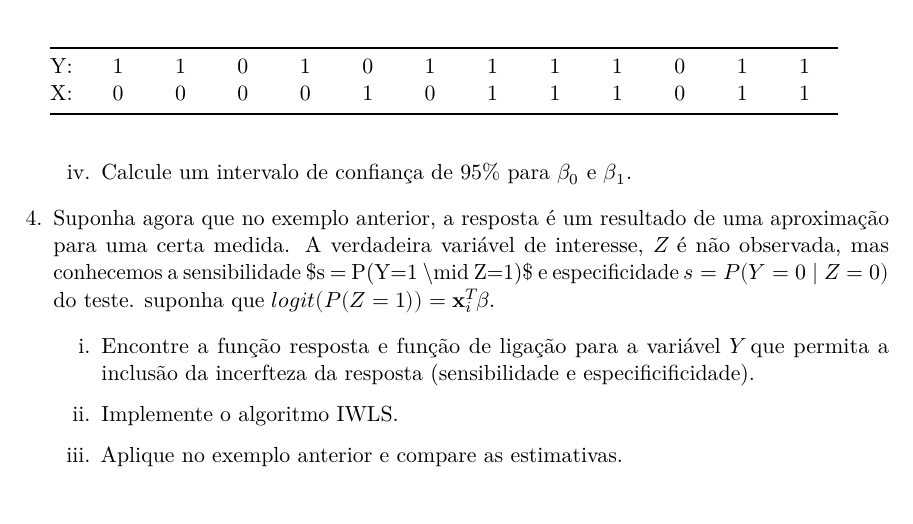
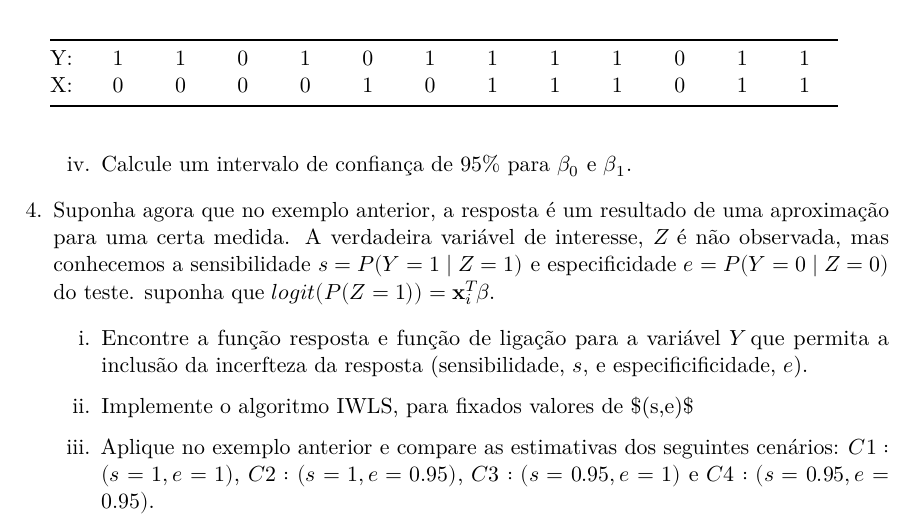
Before and after one commit to lsbastos/md32, a Quarto document (listas/l3.qmd): part of page 2 of 2, cut so that both start at the same text. The pictures show the output file listas/l3.pdf that the author committed with the source.

Commit message:
update l3 (fixing exercise 4)

```diff
--- a/listas/l3.qmd
+++ b/listas/l3.qmd
@@ -36,10 +34,10 @@ editor: visual
 
     iv. Calcule um intervalo de confiança de 95% para $\beta_0$ e $\beta_1$.
 
-4.  Suponha agora que no exemplo anterior, a resposta é um resultado de uma aproximação para uma certa medida. A verdadeira variável de interesse, $Z$ é não observada, mas conhecemos a sensibilidade \$s = P(Y=1 \\mid Z=1)\$ e especificidade $s = P(Y=0  \mid Z=0)$ do teste. suponha que $logit(P(Z=1)) = \mathbf{x}_i^T\beta$.
+4.  Suponha agora que no exemplo anterior, a resposta é um resultado de uma aproximação para uma certa medida. A verdadeira variável de interesse, $Z$ é não observada, mas conhecemos a sensibilidade $s = P(Y=1 \mid Z=1)$ e especificidade $e = P(Y=0  \mid Z=0)$ do teste. suponha que $logit(P(Z=1)) = \mathbf{x}_i^T\beta$.
 
-    i.  Encontre a função resposta e função de ligação para a variável $Y$ que permita a inclusão da incerfteza da resposta (sensibilidade e especificificidade).
+    i.  Encontre a função resposta e função de ligação para a variável $Y$ que permita a inclusão da incerfteza da resposta (sensibilidade, $s$, e especificificidade, $e$).
 
-    ii. Implemente o algoritmo IWLS.
+    ii. Implemente o algoritmo IWLS, para fixados valores de \$(s,e)\$
 
-    iii. Aplique no exemplo anterior e compare as estimativas.
+    iii. Aplique no exemplo anterior e compare as estimativas dos seguintes cenários: $C1: (s=1,e=1)$, $C2: (s=1,e=0.95)$, $C3: (s=0.95,e=1)$ e $C4: (s=0.95,e=0.95)$.
```
Also changed, not shown: README.md, listas/l3.pdf, listas/l3.qmd (4 more changed lines).
